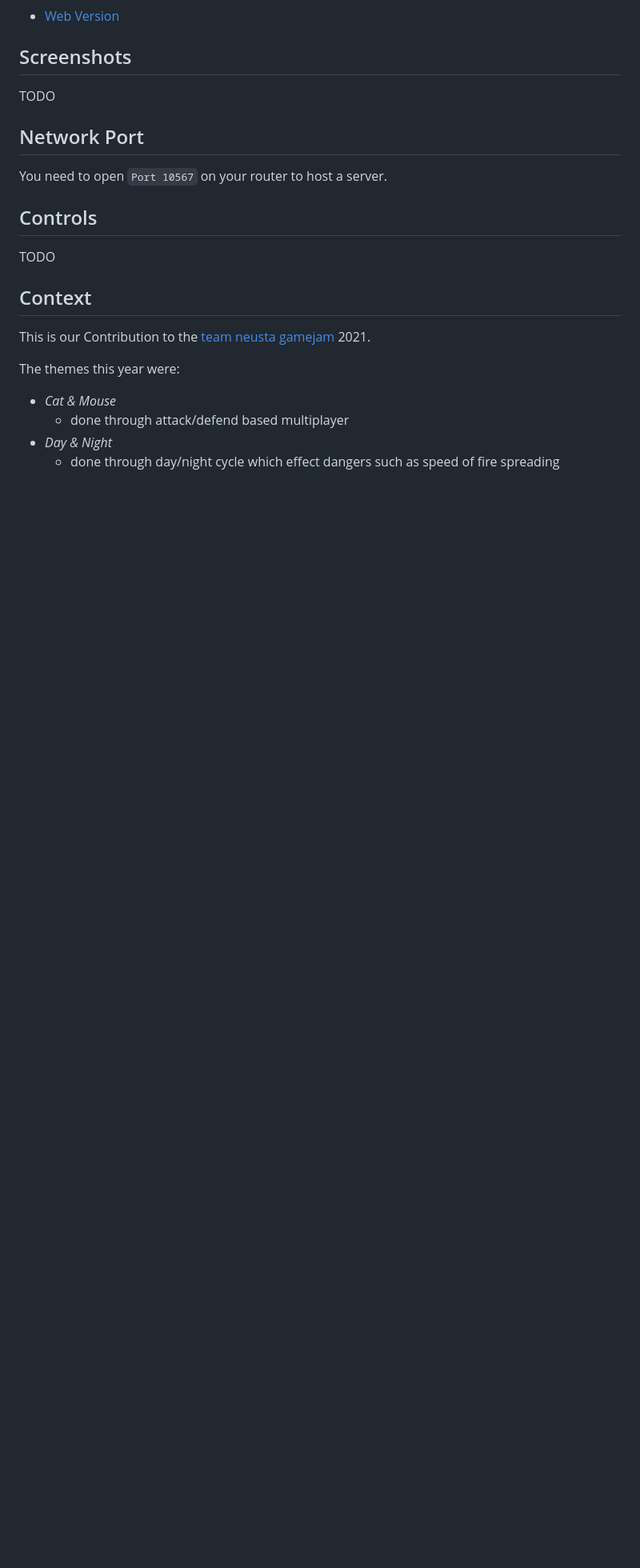
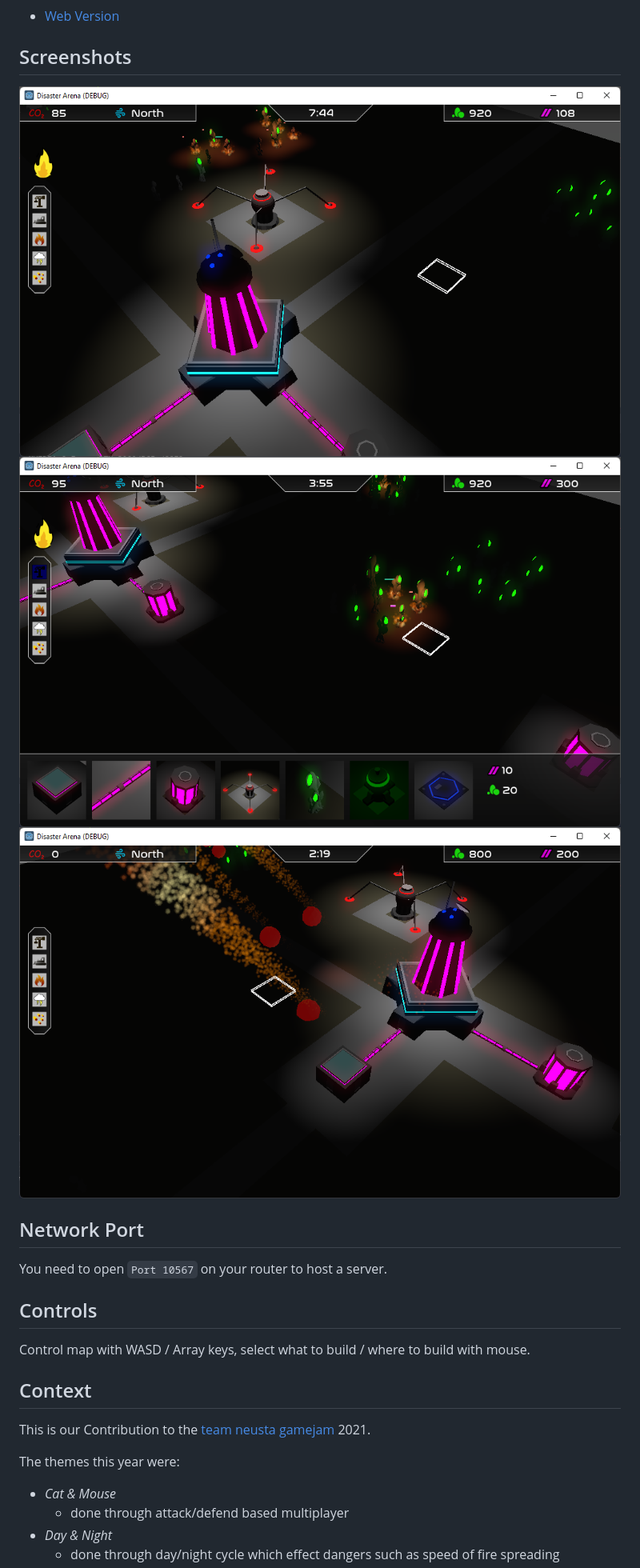
Before and after one commit to arturh85/gamejam2021, a Markdown page: README.md, the part around the change. Shown: that part at 80% size. Rendered like a GitHub page; pictures changed too: screenshots/disasterArena1.png (added), screenshots/disasterArena2.png (added), screenshots/disasterArena3.png (added); blank space fills up the shorter version.

Commit message:
add screenshots and controls

```diff
--- a/README.md
+++ b/README.md
@@ -17,7 +17,9 @@ Compete with friends in Multiplayer for the best score while hurdling disasters
 
 ## Screenshots
 
-TODO
+![Screenshot 1](screenshots/disasterArena1.png?raw=true "Screenshot 1")
+![Screenshot 2](screenshots/disasterArena2.png?raw=true "Screenshot 2")
+![Screenshot 3](screenshots/disasterArena3.png?raw=true "Screenshot 3")
 
 ## Network Port
 
@@ -25,7 +27,7 @@ You need to open `Port 10567` on your router to host a server.
 
 ## Controls
 
-TODO
+Control map with WASD / Array keys, select what to build / where to build with mouse.
 
 ## Context
 
```
